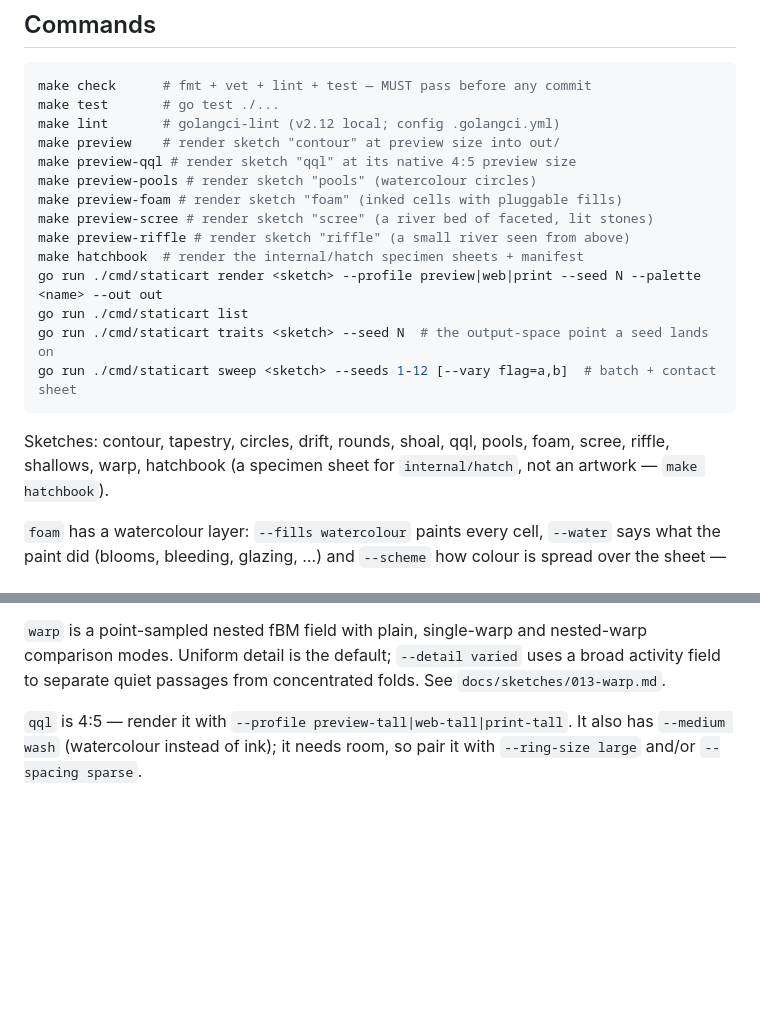
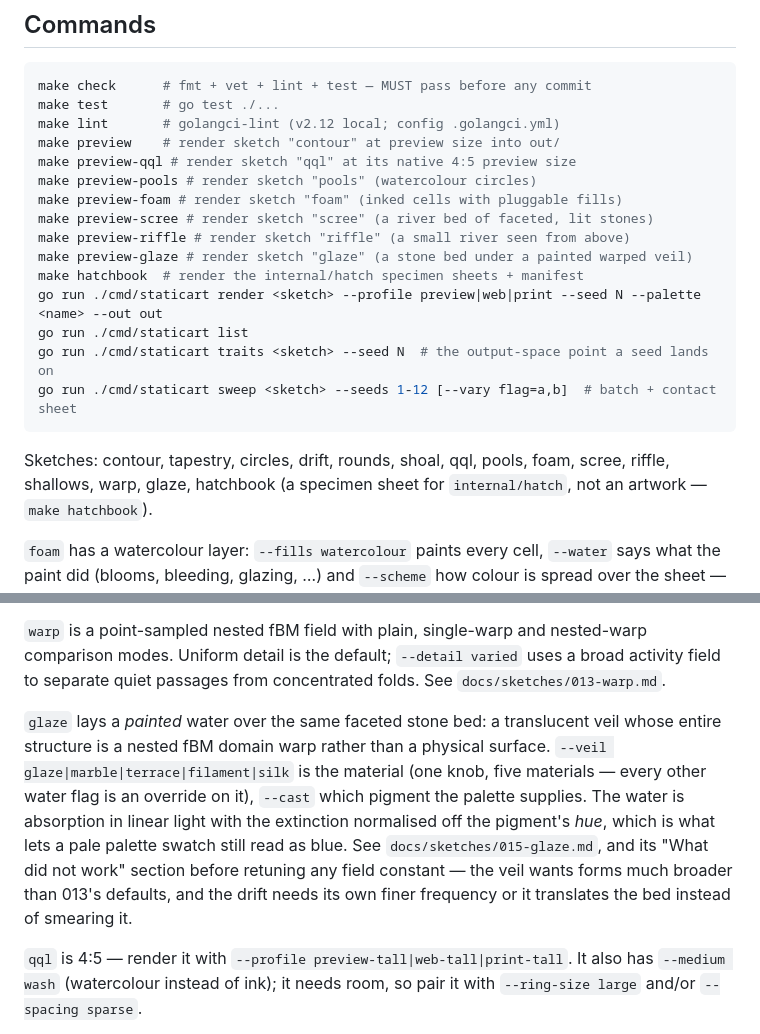
Before and after one commit to jaminalder/go-graphics, a Markdown page: AGENTS.md, 2 parts joined by grey strips. Drawn GitHub-style; blank space fills up the shorter version.

Commit message:
docs: name sketch 015 in the agent guide
Co-Authored-By: Claude Opus 5 (1M context) <noreply@anthropic.com>

````diff
--- a/AGENTS.md
+++ b/AGENTS.md
@@ -34,6 +34,7 @@ make preview-pools # render sketch "pools" (watercolour circles)
 make preview-foam # render sketch "foam" (inked cells with pluggable fills)
 make preview-scree # render sketch "scree" (a river bed of faceted, lit stones)
 make preview-riffle # render sketch "riffle" (a small river seen from above)
+make preview-glaze # render sketch "glaze" (a stone bed under a painted warped veil)
 make hatchbook  # render the internal/hatch specimen sheets + manifest
 go run ./cmd/staticart render <sketch> --profile preview|web|print --seed N --palette <name> --out out
 go run ./cmd/staticart list
@@ -42,7 +43,7 @@ go run ./cmd/staticart sweep <sketch> --seeds 1-12 [--vary flag=a,b]  # batch +
 ```
 
 Sketches: contour, tapestry, circles, drift, rounds, shoal, qql, pools, foam,
-scree, riffle, shallows, warp,
+scree, riffle, shallows, warp, glaze,
 hatchbook (a specimen sheet for `internal/hatch`, not an artwork — `make hatchbook`).
 
 `foam` has a watercolour layer: `--fills watercolour` paints every cell,
@@ -80,6 +81,17 @@ rendered images. See `docs/sketches/012-shallows.md`.
 nested-warp comparison modes. Uniform detail is the default; `--detail varied`
 uses a broad activity field to separate quiet passages from concentrated folds.
 See `docs/sketches/013-warp.md`.
+
+`glaze` lays a *painted* water over the same faceted stone bed: a translucent
+veil whose entire structure is a nested fBM domain warp rather than a physical
+surface. `--veil glaze|marble|terrace|filament|silk` is the material (one
+knob, five materials — every other water flag is an override on it), `--cast`
+which pigment the palette supplies. The water is absorption in linear light
+with the extinction normalised off the pigment's *hue*, which is what lets a
+pale palette swatch still read as blue. See `docs/sketches/015-glaze.md`, and
+its "What did not work" section before retuning any field constant — the veil
+wants forms much broader than 013's defaults, and the drift needs its own
+finer frequency or it translates the bed instead of smearing it.
 
 `qql` is 4:5 — render it with `--profile preview-tall|web-tall|print-tall`.
 It also has `--medium wash` (watercolour instead of ink); it needs room, so
````
